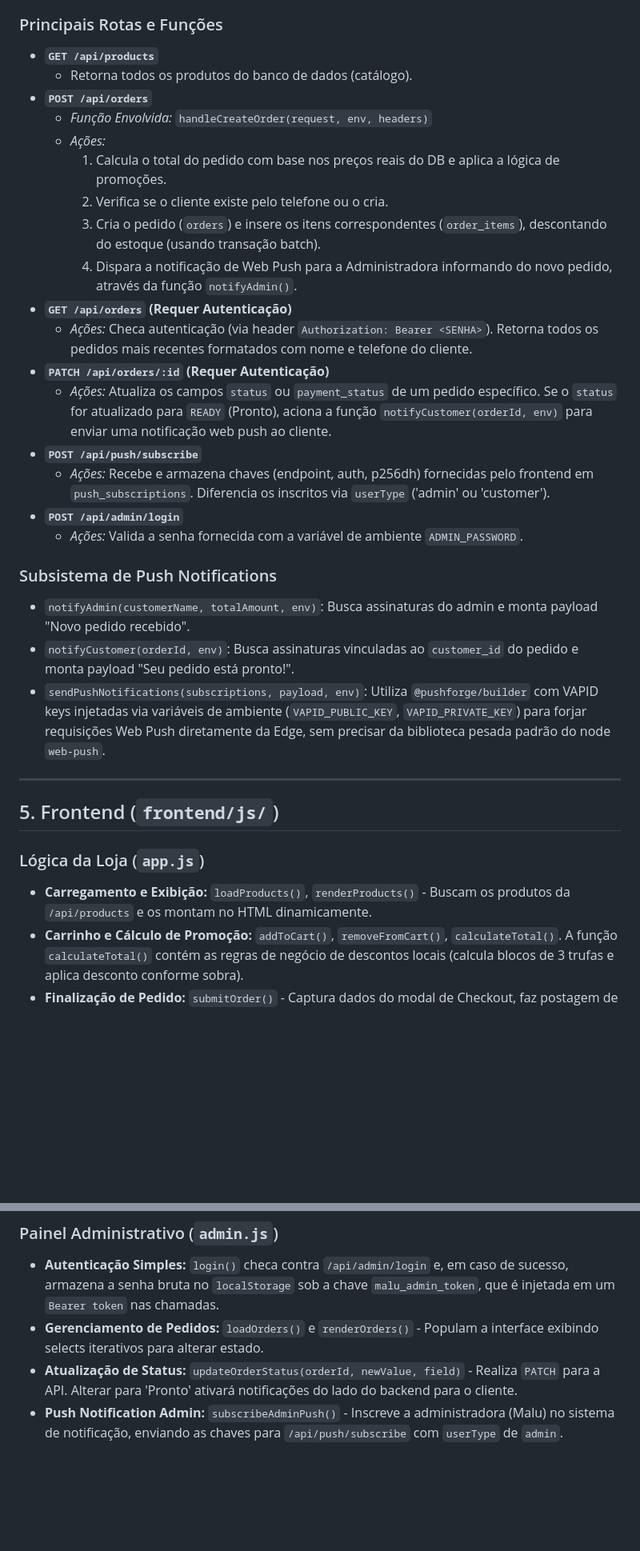
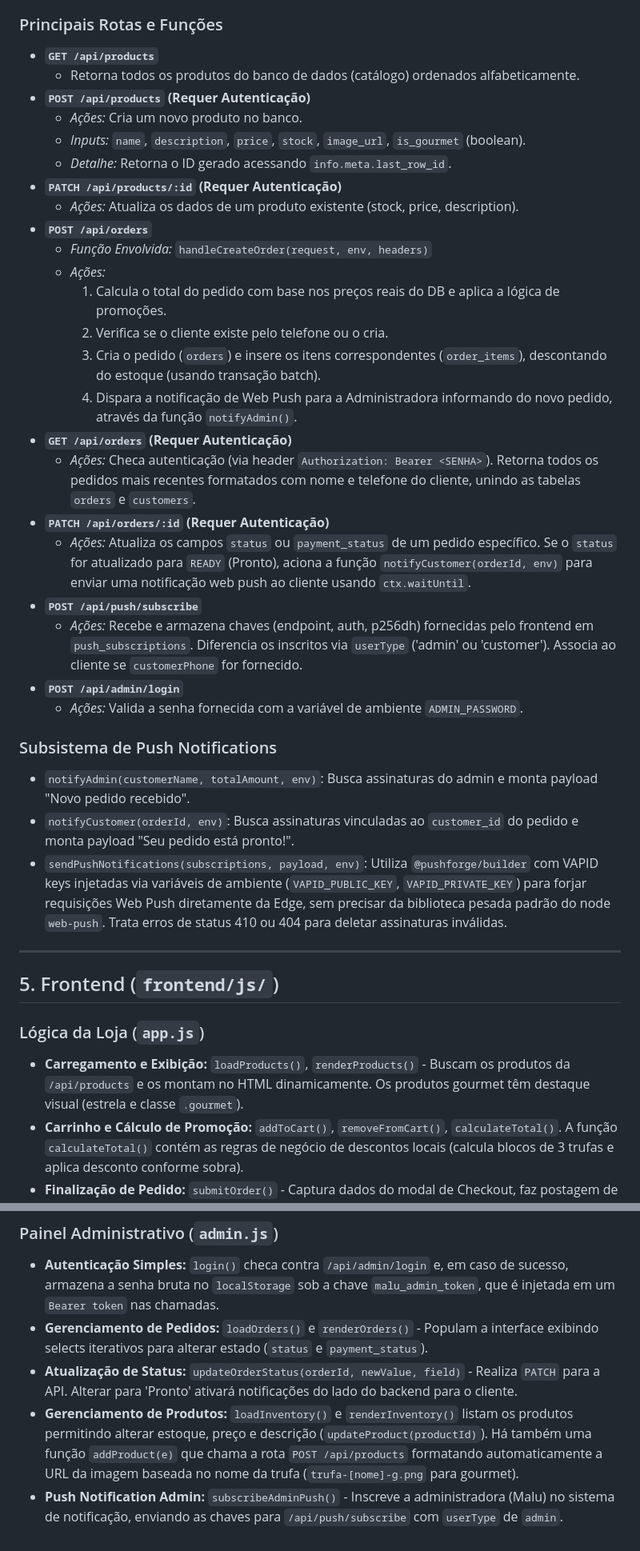
Before and after one commit to rBassi13/trufas-da-malu, a Markdown page: Documento.md, 2 parts joined by grey strips. Shown at 80% size. GitHub-like rendering; blank space fills up the shorter version.

Commit message:
docs: update system documentation file
Co-authored-by: rBassi13 <52807342+rBassi13@users.noreply.github.com>

```diff
--- a/documento.md
+++ b/Documento.md
@@ -93,7 +95,13 @@ A API atende as chamadas HTTP do Frontend. Segue o padrão de roteamento nativo
 
 ### Principais Rotas e Funções
 *   **`GET /api/products`**
-    *   Retorna todos os produtos do banco de dados (catálogo).
+    *   Retorna todos os produtos do banco de dados (catálogo) ordenados alfabeticamente.
+*   **`POST /api/products` (Requer Autenticação)**
+    *   *Ações:* Cria um novo produto no banco.
+    *   *Inputs:* `name`, `description`, `price`, `stock`, `image_url`, `is_gourmet` (boolean).
+    *   *Detalhe:* Retorna o ID gerado acessando `info.meta.last_row_id`.
+*   **`PATCH /api/products/:id` (Requer Autenticação)**
+    *   *Ações:* Atualiza os dados de um produto existente (stock, price, description).
 *   **`POST /api/orders`**
     *   *Função Envolvida:* `handleCreateOrder(request, env, headers)`
     *   *Ações:*
@@ -102,31 +110,32 @@ A API atende as chamadas HTTP do Frontend. Segue o padrão de roteamento nativo
         3. Cria o pedido (`orders`) e insere os itens correspondentes (`order_items`), descontando do estoque (usando transação batch).
         4. Dispara a notificação de Web Push para a Administradora informando do novo pedido, através da função `notifyAdmin()`.
 *   **`GET /api/orders` (Requer Autenticação)**
-    *   *Ações:* Checa autenticação (via header `Authorization: Bearer <SENHA>`). Retorna todos os pedidos mais recentes formatados com nome e telefone do cliente.
+    *   *Ações:* Checa autenticação (via header `Authorization: Bearer <SENHA>`). Retorna todos os pedidos mais recentes formatados com nome e telefone do cliente, unindo as tabelas `orders` e `customers`.
 *   **`PATCH /api/orders/:id` (Requer Autenticação)**
-    *   *Ações:* Atualiza os campos `status` ou `payment_status` de um pedido específico. Se o `status` for atualizado para `READY` (Pronto), aciona a função `notifyCustomer(orderId, env)` para enviar uma notificação web push ao cliente.
+    *   *Ações:* Atualiza os campos `status` ou `payment_status` de um pedido específico. Se o `status` for atualizado para `READY` (Pronto), aciona a função `notifyCustomer(orderId, env)` para enviar uma notificação web push ao cliente usando `ctx.waitUntil`.
 *   **`POST /api/push/subscribe`**
-    *   *Ações:* Recebe e armazena chaves (endpoint, auth, p256dh) fornecidas pelo frontend em `push_subscriptions`. Diferencia os inscritos via `userType` ('admin' ou 'customer').
+    *   *Ações:* Recebe e armazena chaves (endpoint, auth, p256dh) fornecidas pelo frontend em `push_subscriptions`. Diferencia os inscritos via `userType` ('admin' ou 'customer'). Associa ao cliente se `customerPhone` for fornecido.
 *   **`POST /api/admin/login`**
     *   *Ações:* Valida a senha fornecida com a variável de ambiente `ADMIN_PASSWORD`.
 
 ### Subsistema de Push Notifications
 *   `notifyAdmin(customerName, totalAmount, env)`: Busca assinaturas do admin e monta payload "Novo pedido recebido".
 *   `notifyCustomer(orderId, env)`: Busca assinaturas vinculadas ao `customer_id` do pedido e monta payload "Seu pedido está pronto!".
-*   `sendPushNotifications(subscriptions, payload, env)`: Utiliza `@pushforge/builder` com VAPID keys injetadas via variáveis de ambiente (`VAPID_PUBLIC_KEY`, `VAPID_PRIVATE_KEY`) para forjar requisições Web Push diretamente da Edge, sem precisar da biblioteca pesada padrão do node `web-push`.
+*   `sendPushNotifications(subscriptions, payload, env)`: Utiliza `@pushforge/builder` com VAPID keys injetadas via variáveis de ambiente (`VAPID_PUBLIC_KEY`, `VAPID_PRIVATE_KEY`) para forjar requisições Web Push diretamente da Edge, sem precisar da biblioteca pesada padrão do node `web-push`. Trata erros de status 410 ou 404 para deletar assinaturas inválidas.
 
 ---
 
 ## 5. Frontend (`frontend/js/`)
 
 ### Lógica da Loja (`app.js`)
-*   **Carregamento e Exibição:** `loadProducts()`, `renderProducts()` - Buscam os produtos da `/api/products` e os montam no HTML dinamicamente.
+*   **Carregamento e Exibição:** `loadProducts()`, `renderProducts()` - Buscam os produtos da `/api/products` e os montam no HTML dinamicamente. Os produtos gourmet têm destaque visual (estrela e classe `.gourmet`).
 *   **Carrinho e Cálculo de Promoção:** `addToCart()`, `removeFromCart()`, `calculateTotal()`. A função `calculateTotal()` contém as regras de negócio de descontos locais (calcula blocos de 3 trufas e aplica desconto conforme sobra).
 *   **Finalização de Pedido:** `submitOrder()` - Captura dados do modal de Checkout, faz postagem de payload JSON para `/api/orders`. Salva dados do cliente no `localStorage` (`malu_user_phone`, `malu_user_name`).
 *   **Push Notification Cliente:** Após a compra, exibe prompt (`subscribeToPush()`). Ao autorizar, inscreve o ServiceWorker com uma VAPID pública e envia as chaves de assinatura para `/api/push/subscribe` definindo `userType` como `customer` junto com o telefone.
 
 ### Painel Administrativo (`admin.js`)
 *   **Autenticação Simples:** `login()` checa contra `/api/admin/login` e, em caso de sucesso, armazena a senha bruta no `localStorage` sob a chave `malu_admin_token`, que é injetada em um `Bearer token` nas chamadas.
-*   **Gerenciamento de Pedidos:** `loadOrders()` e `renderOrders()` - Populam a interface exibindo selects iterativos para alterar estado.
+*   **Gerenciamento de Pedidos:** `loadOrders()` e `renderOrders()` - Populam a interface exibindo selects iterativos para alterar estado (`status` e `payment_status`).
 *   **Atualização de Status:** `updateOrderStatus(orderId, newValue, field)` - Realiza `PATCH` para a API. Alterar para 'Pronto' ativará notificações do lado do backend para o cliente.
+*   **Gerenciamento de Produtos:** `loadInventory()` e `renderInventory()` listam os produtos permitindo alterar estoque, preço e descrição (`updateProduct(productId)`). Há também uma função `addProduct(e)` que chama a rota `POST /api/products` formatando automaticamente a URL da imagem baseada no nome da trufa (`trufa-[nome]-g.png` para gourmet).
 *   **Push Notification Admin:** `subscribeAdminPush()` - Inscreve a administradora (Malu) no sistema de notificação, enviando as chaves para `/api/push/subscribe` com `userType` de `admin`.
```
Also changed, not shown: other parts of Documento.md (+5 -3 lines).
